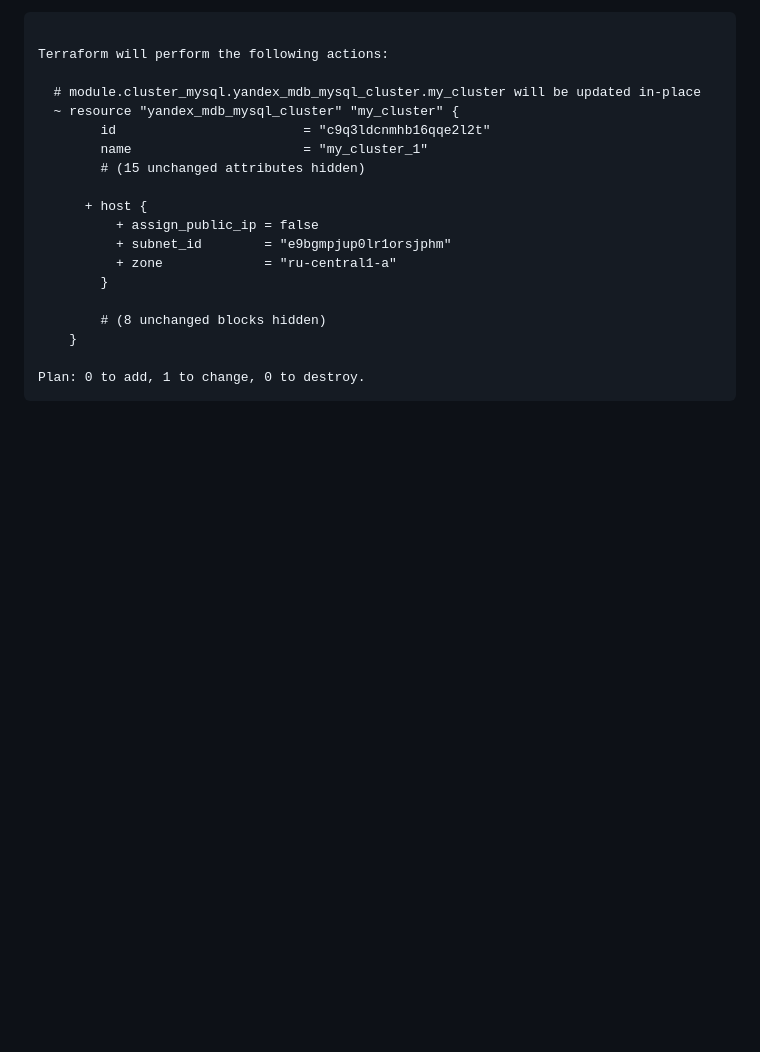
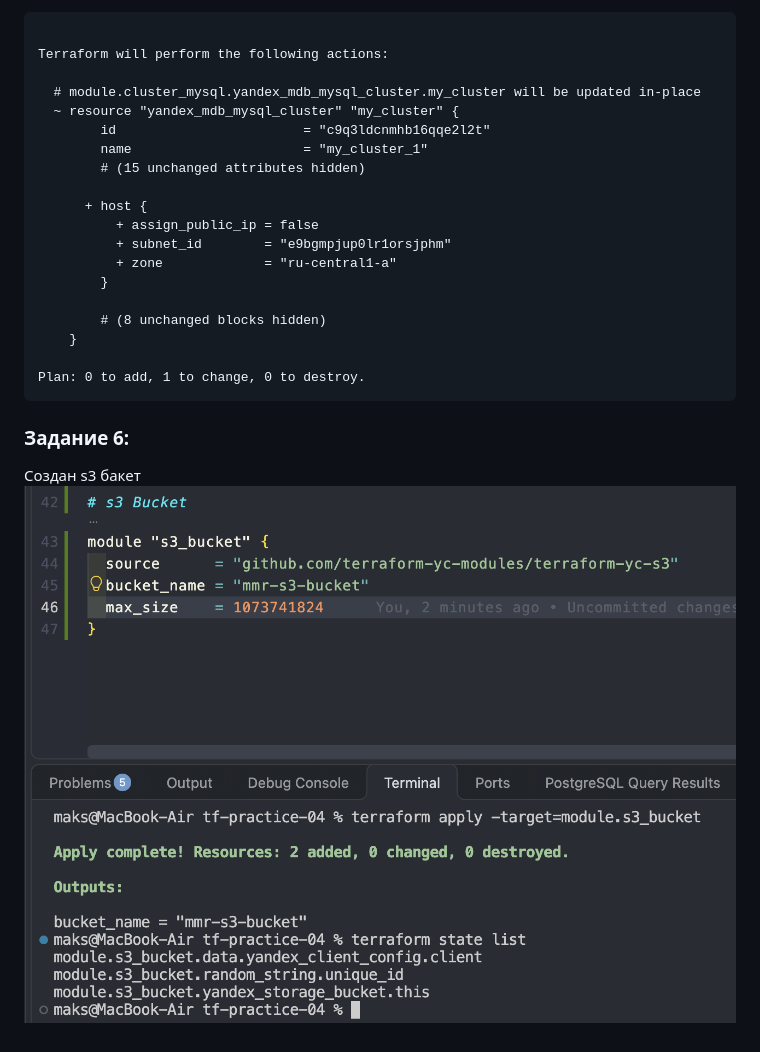
Before and after one commit to diasprocod5/netology-practices, a Markdown page: tf-practice-04/README.md, the part around the change. Rendered like a GitHub page; pictures changed too: tf-practice-04/images/task-6.png (added); blank space fills up the shorter version.

Commit message:
tf-04 task 6 completed

````diff
--- a/tf-practice-04/README.md
+++ b/tf-practice-04/README.md
@@ -380,3 +380,7 @@ Terraform will perform the following actions:
 
 Plan: 0 to add, 1 to change, 0 to destroy.
 ```
+
+### Задание 6:
+Cоздан s3 бакет
+![s3 bucket created](images/task-6.png)
````
Also changed, not shown: 3 other files.
